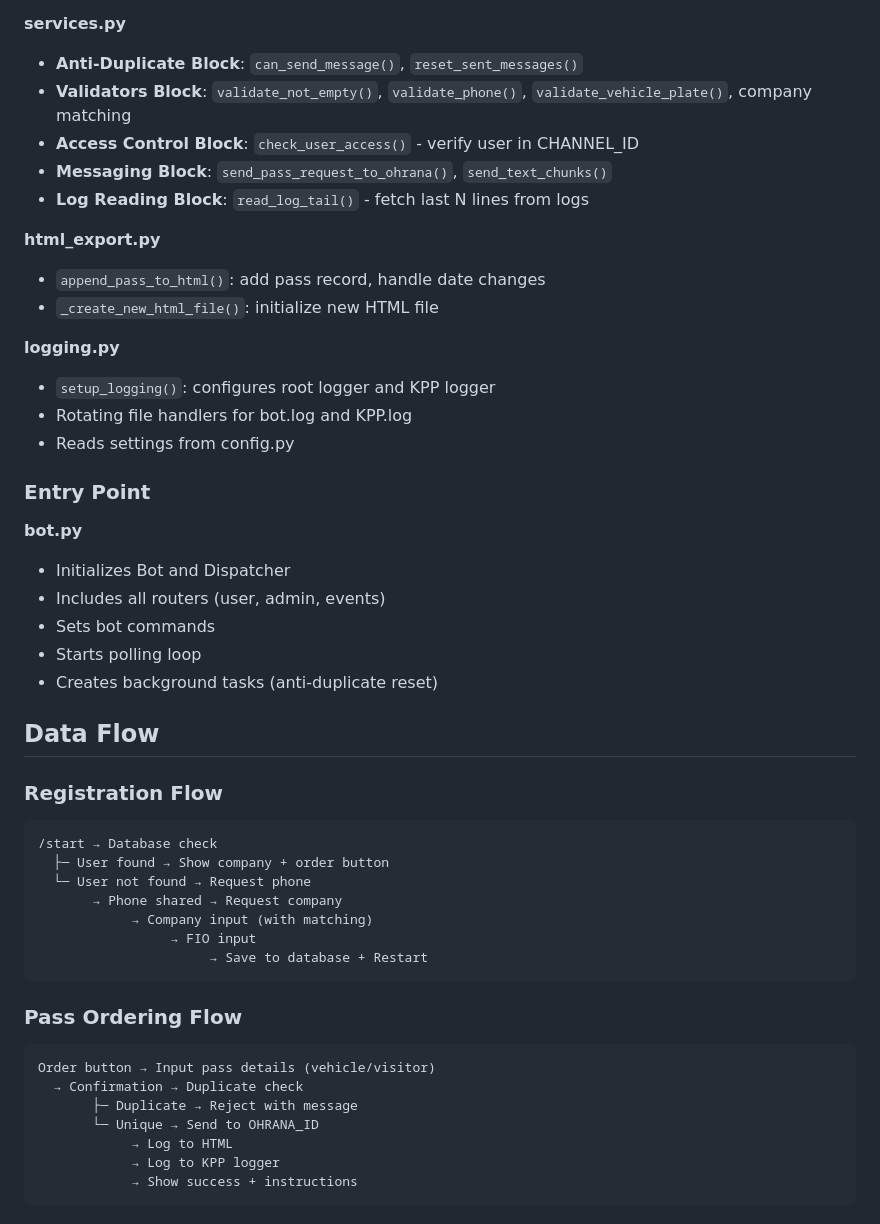
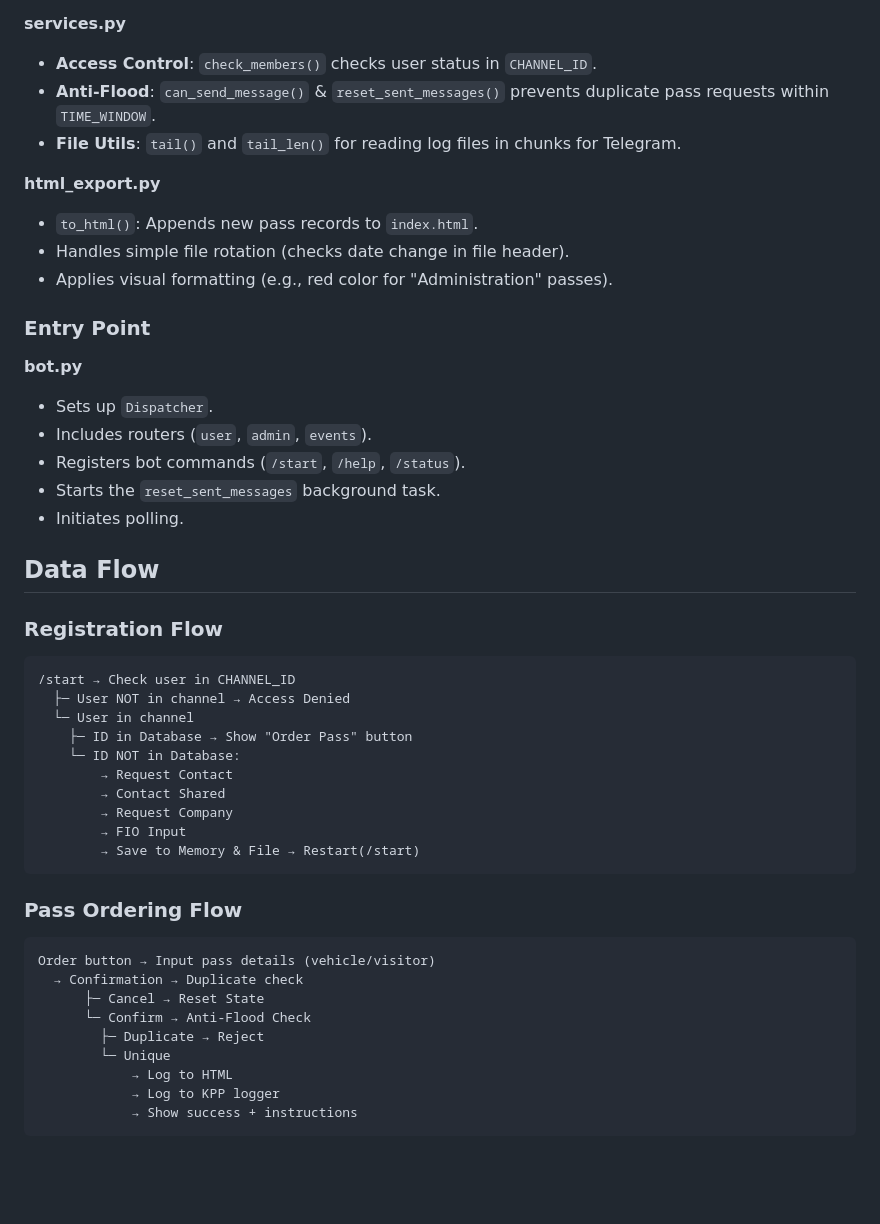
Before and after one commit to PandoMel/TG-bot-technopark, a Markdown page: architecture.md, the part around one of its changes. GitHub-like rendering; blank space fills up the shorter version.

````diff
--- a/architecture.md
+++ b/architecture.md
@@ -76,48 +75,48 @@ project/
 
 **services.py**
-- **Anti-Duplicate Block**: `can_send_message()`, `reset_sent_messages()`
-- **Validators Block**: `validate_not_empty()`, `validate_phone()`, `validate_vehicle_plate()`, company matching
-- **Access Control Block**: `check_user_access()` - verify user in CHANNEL_ID
-- **Messaging Block**: `send_pass_request_to_ohrana()`, `send_text_chunks()`
-- **Log Reading Block**: `read_log_tail()` - fetch last N lines from logs
+- **Access Control**: `check_members()` checks user status in `CHANNEL_ID`.
+- **Anti-Flood**: `can_send_message()` & `reset_sent_messages()` prevents duplicate pass requests within `TIME_WINDOW`.
+- **File Utils**: `tail()` and `tail_len()` for reading log files in chunks for Telegram.
 
 **html_export.py**
-- `append_pass_to_html()`: add pass record, handle date changes
-- `_create_new_html_file()`: initialize new HTML file
-
-**logging.py**
-- `setup_logging()`: configures root logger and KPP logger
-- Rotating file handlers for bot.log and KPP.log
-- Reads settings from config.py
+- `to_html()`: Appends new pass records to `index.html`.
+- Handles simple file rotation (checks date change in file header).
+- Applies visual formatting (e.g., red color for "Administration" passes).
 
 ### Entry Point
 
 **bot.py**
-- Initializes Bot and Dispatcher
-- Includes all routers (user, admin, events)
-- Sets bot commands
-- Starts polling loop
-- Creates background tasks (anti-duplicate reset)
+- Sets up `Dispatcher`.
+- Includes routers (`user`, `admin`, `events`).
+- Registers bot commands (`/start`, `/help`, `/status`).
+- Starts the `reset_sent_messages` background task.
+- Initiates polling.
 
 ## Data Flow
 
 ### Registration Flow
+
 ```
-/start → Database check
-  ├─ User found → Show company + order button
-  └─ User not found → Request phone
-       → Phone shared → Request company
-            → Company input (with matching)
-                 → FIO input
-                      → Save to database + Restart
+/start → Check user in CHANNEL_ID
+  ├─ User NOT in channel → Access Denied
+  └─ User in channel
+    ├─ ID in Database → Show "Order Pass" button
+    └─ ID NOT in Database:
+        → Request Contact
+        → Contact Shared
+        → Request Company
+        → FIO Input
+        → Save to Memory & File → Restart(/start)
 ```
 
 ### Pass Ordering Flow
 ```
 Order button → Input pass details (vehicle/visitor)
   → Confirmation → Duplicate check
-       ├─ Duplicate → Reject with message
-       └─ Unique → Send to OHRANA_ID
+      ├─ Cancel → Reset State
+      └─ Confirm → Anti-Flood Check
+        ├─ Duplicate → Reject
+        └─ Unique
             → Log to HTML
             → Log to KPP logger
             → Show success + instructions
````
Also changed, not shown: other parts of architecture.md (+48 -62 lines).
